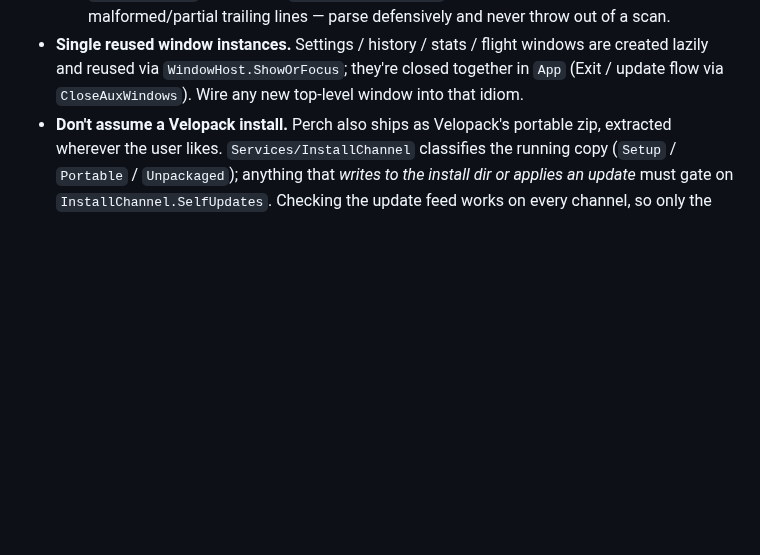
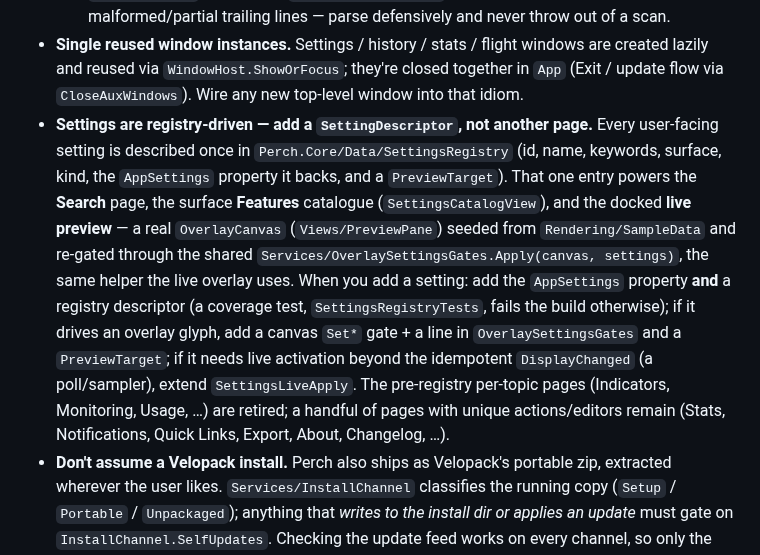
Before and after one commit to ArcticGizmo/perch, a Markdown page: CLAUDE.md, the part around the change. GitHub-like rendering; blank space fills up the shorter version.

```diff
--- a/CLAUDE.md
+++ b/CLAUDE.md
@@ -104,6 +104,18 @@ running the tray app.
 - **Single reused window instances.** Settings / history / stats / flight windows are created lazily and
   reused via `WindowHost.ShowOrFocus`; they're closed together in `App` (Exit / update flow via
   `CloseAuxWindows`). Wire any new top-level window into that idiom.
+- **Settings are registry-driven — add a `SettingDescriptor`, not another page.** Every user-facing setting
+  is described once in `Perch.Core/Data/SettingsRegistry` (id, name, keywords, surface, kind, the
+  `AppSettings` property it backs, and a `PreviewTarget`). That one entry powers the **Search** page, the
+  surface **Features** catalogue (`SettingsCatalogView`), and the docked **live preview** — a real
+  `OverlayCanvas` (`Views/PreviewPane`) seeded from `Rendering/SampleData` and re-gated through the shared
+  `Services/OverlaySettingsGates.Apply(canvas, settings)`, the same helper the live overlay uses. When you
+  add a setting: add the `AppSettings` property **and** a registry descriptor (a coverage test,
+  `SettingsRegistryTests`, fails the build otherwise); if it drives an overlay glyph, add a canvas `Set*`
+  gate + a line in `OverlaySettingsGates` and a `PreviewTarget`; if it needs live activation beyond the
+  idempotent `DisplayChanged` (a poll/sampler), extend `SettingsLiveApply`. The pre-registry per-topic
+  pages (Indicators, Monitoring, Usage, …) are retired; a handful of pages with unique actions/editors
+  remain (Stats, Notifications, Quick Links, Export, About, Changelog, …).
 - **Don't assume a Velopack install.** Perch also ships as Velopack's portable zip, extracted wherever the
   user likes. `Services/InstallChannel` classifies the running copy (`Setup` / `Portable` / `Unpackaged`);
   anything that *writes to the install dir or applies an update* must gate on `InstallChannel.SelfUpdates`.
```
Also changed, not shown: docs/settings-redesign-plan.md (+16 -7 lines).
